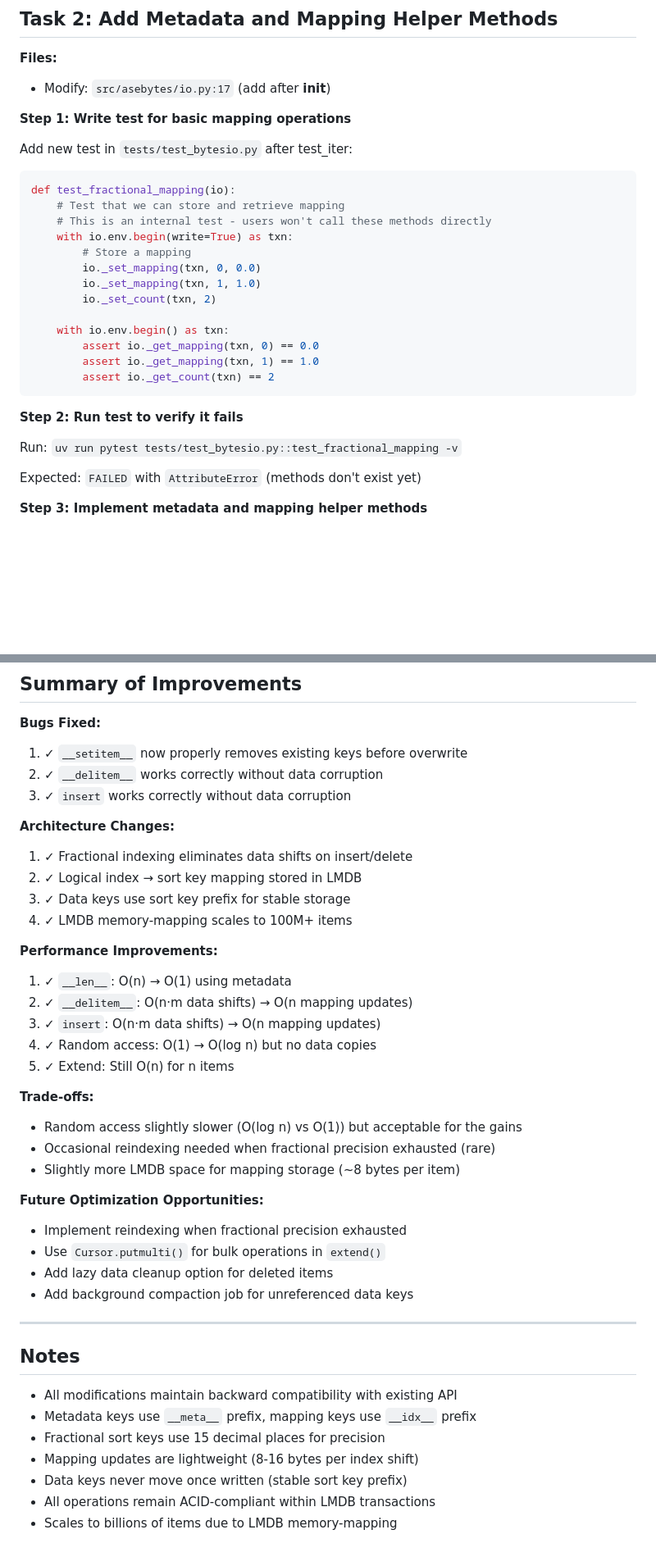
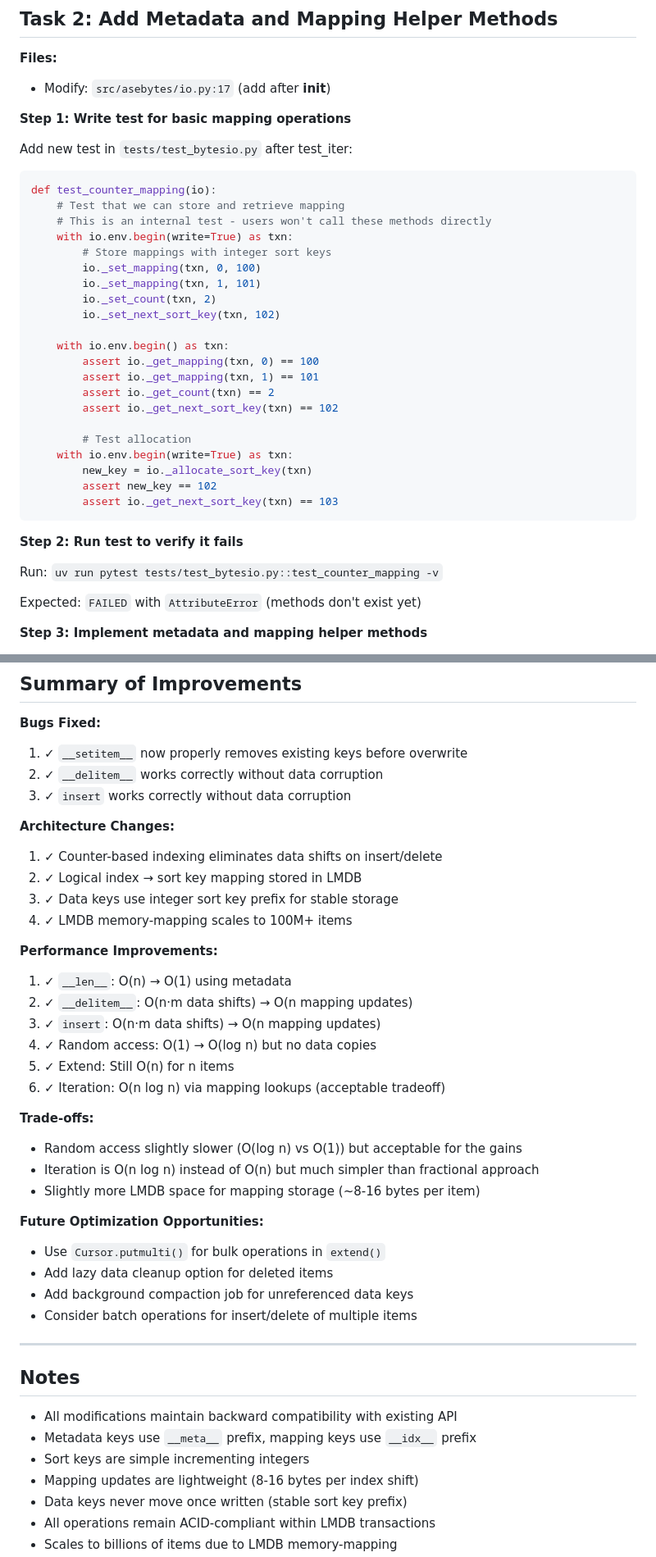
Before and after one commit to zincware/asebytes, a Markdown page: docs/plans/2025-11-06-bytesio-metadata-optimization.md, 2 parts joined by grey strips. Shown at 82% size. Rendered like a GitHub page; blank space fills up the shorter version.

````diff
--- a/docs/plans/2025-11-06-bytesio-metadata-optimization.md
+++ b/docs/plans/2025-11-06-bytesio-metadata-optimization.md
@@ -89,24 +91,32 @@ git commit -m "fix: remove existing keys in __setitem__ before overwrite
 Add new test in `tests/test_bytesio.py` after test_iter:
 
 ```python
-def test_fractional_mapping(io):
+def test_counter_mapping(io):
     # Test that we can store and retrieve mapping
     # This is an internal test - users won't call these methods directly
     with io.env.begin(write=True) as txn:
-        # Store a mapping
-        io._set_mapping(txn, 0, 0.0)
-        io._set_mapping(txn, 1, 1.0)
+        # Store mappings with integer sort keys
+        io._set_mapping(txn, 0, 100)
+        io._set_mapping(txn, 1, 101)
         io._set_count(txn, 2)
+        io._set_next_sort_key(txn, 102)
 
     with io.env.begin() as txn:
-        assert io._get_mapping(txn, 0) == 0.0
-        assert io._get_mapping(txn, 1) == 1.0
+        assert io._get_mapping(txn, 0) == 100
+        assert io._get_mapping(txn, 1) == 101
         assert io._get_count(txn) == 2
+        assert io._get_next_sort_key(txn) == 102
+
+        # Test allocation
+    with io.env.begin(write=True) as txn:
+        new_key = io._allocate_sort_key(txn)
+        assert new_key == 102
+        assert io._get_next_sort_key(txn) == 103
 ```
 
 **Step 2: Run test to verify it fails**
 
-Run: `uv run pytest tests/test_bytesio.py::test_fractional_mapping -v`
+Run: `uv run pytest tests/test_bytesio.py::test_counter_mapping -v`
 
 Expected: `FAILED` with `AttributeError` (methods don't exist yet)
 
@@ -703,9 +696,9 @@ git commit -m "test: add performance tests for fractional indexing
 3. ✓ `insert` works correctly without data corruption
 
 **Architecture Changes:**
-1. ✓ Fractional indexing eliminates data shifts on insert/delete
+1. ✓ Counter-based indexing eliminates data shifts on insert/delete
 2. ✓ Logical index → sort key mapping stored in LMDB
-3. ✓ Data keys use sort key prefix for stable storage
+3. ✓ Data keys use integer sort key prefix for stable storage
 4. ✓ LMDB memory-mapping scales to 100M+ items
 
 **Performance Improvements:**
@@ -714,17 +707,18 @@ git commit -m "test: add performance tests for fractional indexing
 3. ✓ `insert`: O(n·m data shifts) → O(n mapping updates)
 4. ✓ Random access: O(1) → O(log n) but no data copies
 5. ✓ Extend: Still O(n) for n items
+6. ✓ Iteration: O(n log n) via mapping lookups (acceptable tradeoff)
 
 **Trade-offs:**
 - Random access slightly slower (O(log n) vs O(1)) but acceptable for the gains
-- Occasional reindexing needed when fractional precision exhausted (rare)
-- Slightly more LMDB space for mapping storage (~8 bytes per item)
+- Iteration is O(n log n) instead of O(n) but much simpler than fractional approach
+- Slightly more LMDB space for mapping storage (~8-16 bytes per item)
 
 **Future Optimization Opportunities:**
-- Implement reindexing when fractional precision exhausted
 - Use `Cursor.putmulti()` for bulk operations in `extend()`
 - Add lazy data cleanup option for deleted items
 - Add background compaction job for unreferenced data keys
+- Consider batch operations for insert/delete of multiple items
 
 ---
 
@@ -732,7 +726,7 @@ git commit -m "test: add performance tests for fractional indexing
 
 - All modifications maintain backward compatibility with existing API
 - Metadata keys use `__meta__` prefix, mapping keys use `__idx__` prefix
-- Fractional sort keys use 15 decimal places for precision
+- Sort keys are simple incrementing integers
 - Mapping updates are lightweight (8-16 bytes per index shift)
 - Data keys never move once written (stable sort key prefix)
 - All operations remain ACID-compliant within LMDB transactions
````
Also changed, not shown: other parts of docs/plans/2025-11-06-bytesio-metadata-optimization.md (+59 -74 lines).
